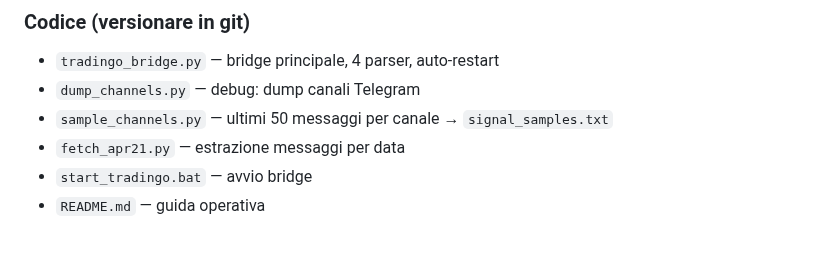
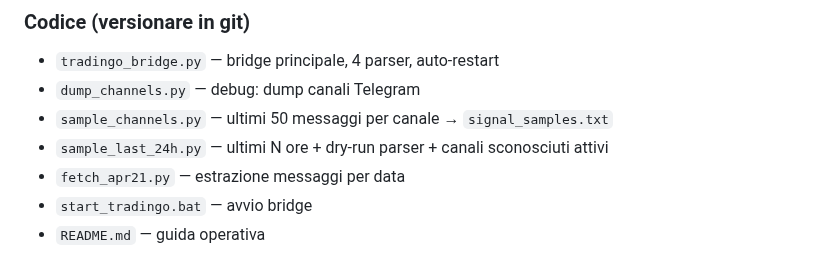
Before and after one commit to daniele4trading-boop/tradingo_math, a Markdown page: tg_tradingo/AGENTS.md, the part around the change. Rendered like a GitHub page.

Commit message:
Document sample_last_24h.py in AGENTS.md
Co-authored-by: daniele4trading-boop <daniele4trading-boop@users.noreply.github.com>

```diff
--- a/tg_tradingo/AGENTS.md
+++ b/tg_tradingo/AGENTS.md
@@ -59,6 +59,7 @@ TG_TradinGoEA.mq5  (legge JSON, esegue ordini MT5)
 - `tradingo_bridge.py` — bridge principale, 4 parser, auto-restart
 - `dump_channels.py` — debug: dump canali Telegram
 - `sample_channels.py` — ultimi 50 messaggi per canale → `signal_samples.txt`
+- `sample_last_24h.py` — ultimi N ore + dry-run parser + canali sconosciuti attivi
 - `fetch_apr21.py` — estrazione messaggi per data
 - `start_tradingo.bat` — avvio bridge
 - `README.md` — guida operativa
```
